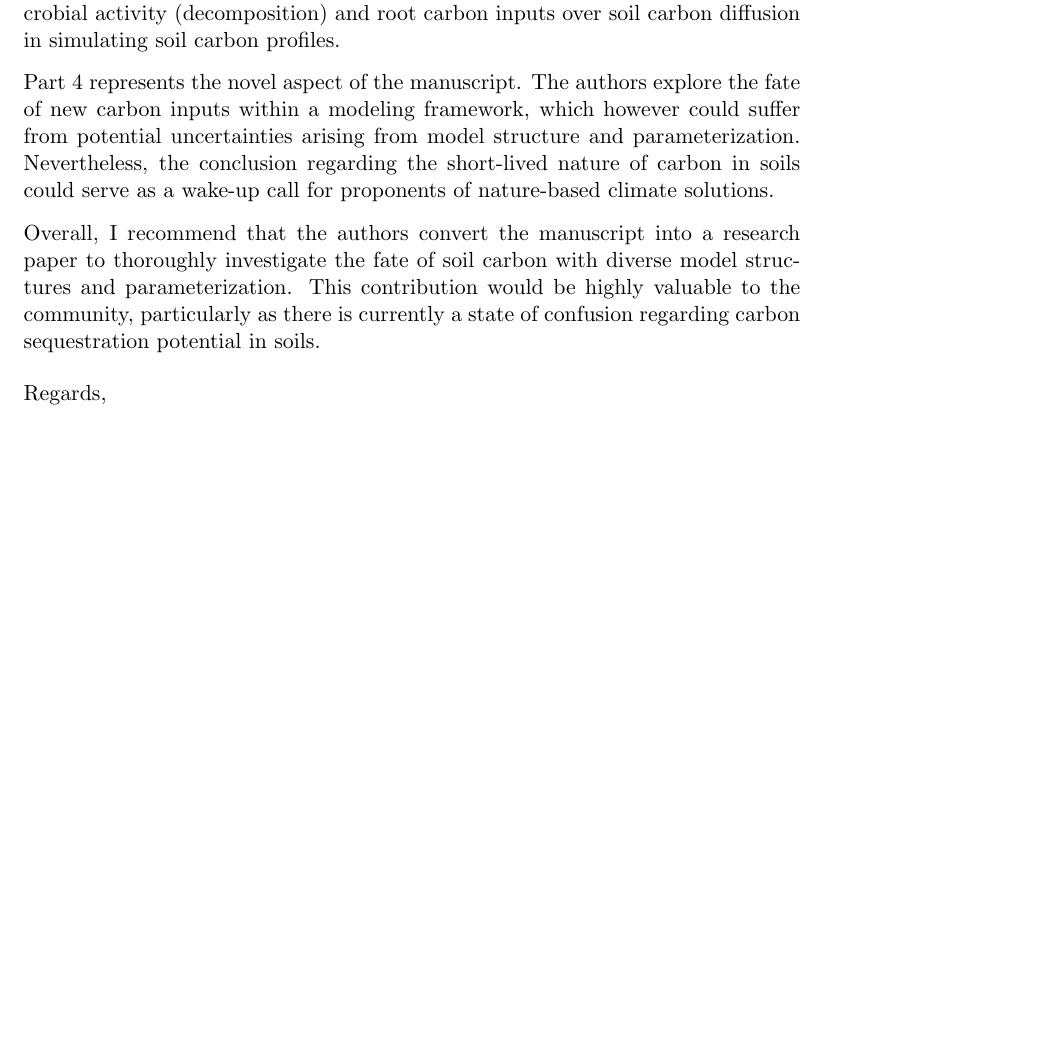
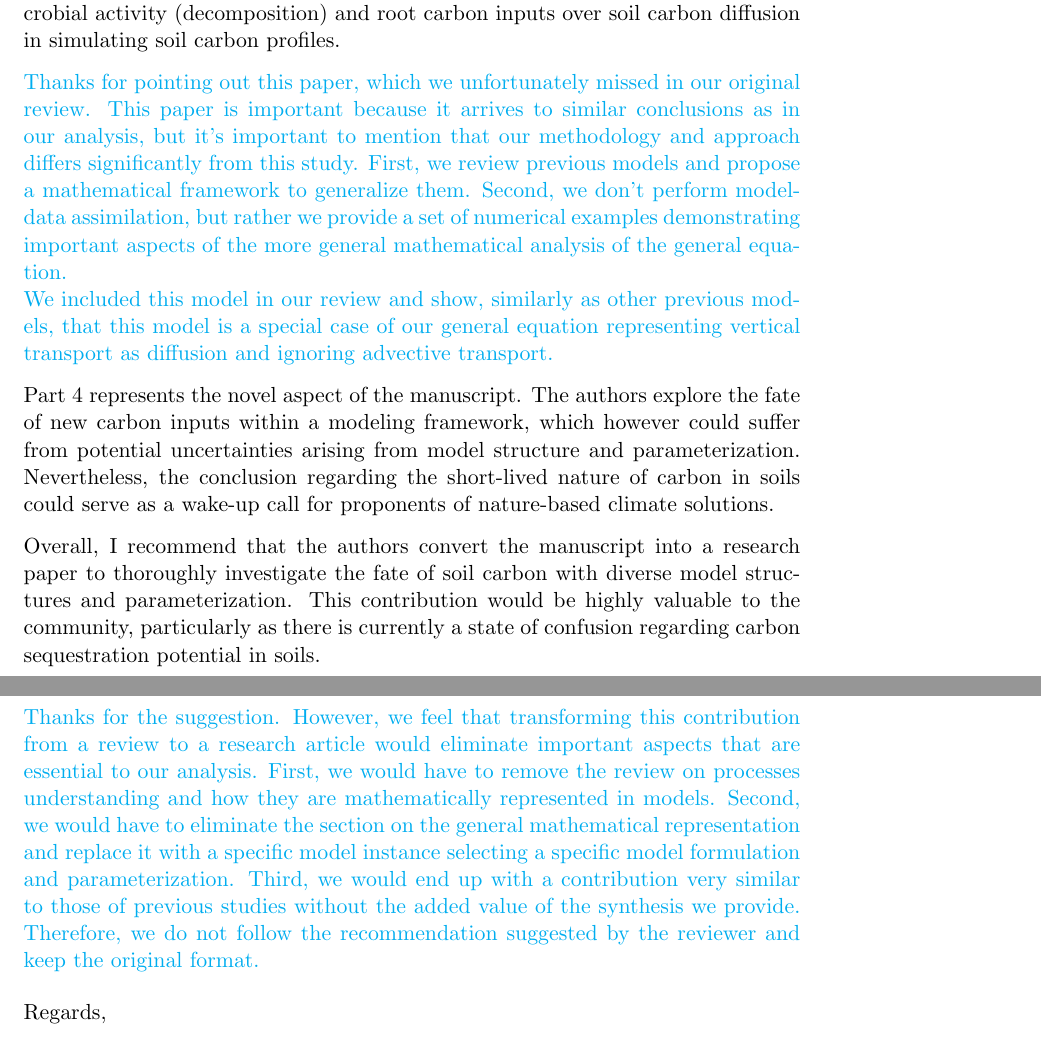
Before and after one commit to MPIBGC-TEE/subsoilCseq, a LaTeX letter (Review/Review1.tex): part of page 5 of 5 before the commit and two parts of pages 5 and 6 of 6 after it, the two joined at a grey line, cut so that both start at the same text, the shorter picture padded with empty space. Compiled offline with pdfLaTeX.

Commit message:
Added some answers to reviewer 2 comments

```diff
--- a/Review/Review1.tex
+++ b/Review/Review1.tex
@@ -87,11 +87,16 @@ Soil carbon sequestration is an important topic in the context of nature-based c
 
 The manuscript appears to resemble more of an overview rather than a comprehensive review. While it offers a broad perspective on the vertical carbon movement, it lacks critical assessment and in-depth evaluation of the underlying processes and models. The authors briefly touch upon various aspects without delving deeply into either the mechanisms or the model representations. Consequently, some parts of the manuscript appear disjointed and lack interconnectedness and focus. Specifically, part 2 and Part 3 provide simplified overviews of the processes and modeling related to the vertical movements of soil carbon but seem relatively shallow and lack of synthesis.
 
-Regarding the modeling aspect, I would like to direct the authors' attention to a paper by Wang et al. (2021). \url{https://agupubs.onlinelibrary.wiley.com/doi/full/10.1029/2020JG006205}. This paper shares significant similarities with this manuscript, in terms of methods, findings and conclusions. Wang et al. evaluated a microbial carbon model with relevant processes, compared model results with soil carbon and radiocarbon profiles, and emphasized the significance of microbial activity (decomposition) and root carbon inputs over soil carbon diffusion in simulating soil carbon profiles.
+Regarding the modeling aspect, I would like to direct the authors' attention to a paper by Wang et al. (2021).
+\url{https://agupubs.onlinelibrary.wiley.com/doi/full/10.1029/2020JG006205}. This paper shares significant similarities with this manuscript, in terms of methods, findings and conclusions. Wang et al. evaluated a microbial carbon model with relevant processes, compared model results with soil carbon and radiocarbon profiles, and emphasized the significance of microbial activity (decomposition) and root carbon inputs over soil carbon diffusion in simulating soil carbon profiles.
+
+\answer{Thanks for pointing out this paper, which we unfortunately missed in our original review. This paper is important because it arrives to similar conclusions as in our analysis, but it's important to mention that our methodology and approach differs significantly from this study. First, we review previous models and propose a mathematical framework to generalize them. Second, we don't perform model-data assimilation, but rather we provide a set of numerical examples demonstrating important aspects of the more general mathematical analysis of the general equation. \\ We included this model in our review and show, similarly as other previous models, that this model is a special case of our general equation representing vertical transport as diffusion and ignoring advective transport. }
 
 Part 4 represents the novel aspect of the manuscript. The authors explore the fate of new carbon inputs within a modeling framework, which however could suffer from potential uncertainties arising from model structure and parameterization. Nevertheless, the conclusion regarding the short-lived nature of carbon in soils could serve as a wake-up call for proponents of nature-based climate solutions.
 
 Overall, I recommend that the authors convert the manuscript into a research paper to thoroughly investigate the fate of soil carbon with diverse model structures and parameterization. This contribution would be highly valuable to the community, particularly as there is currently a state of confusion regarding carbon sequestration potential in soils.
+
+\answer{Thanks for the suggestion. However, we feel that transforming this contribution from a review to a research article would eliminate important aspects that are essential to our analysis. First, we would have to remove the review on processes understanding and how they are mathematically represented in models. Second, we would have to eliminate the section on the general mathematical representation and replace it with a specific model instance selecting a specific model formulation and parameterization. Third, we would end up with a contribution very similar to those of previous studies without the added value of the synthesis we provide. Therefore, we do not follow the recommendation suggested by the reviewer and keep the original format.}
 
  \closing{Regards,}
 % \encl{...}
```
Also changed, not shown: Review/Review1.pdf.
